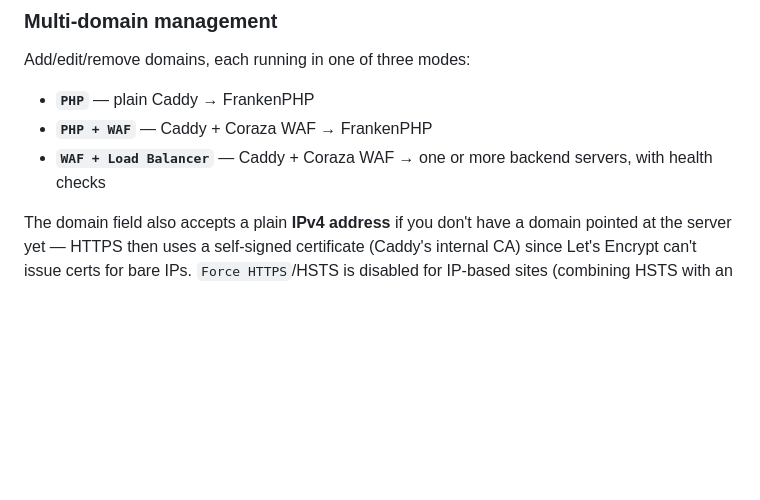
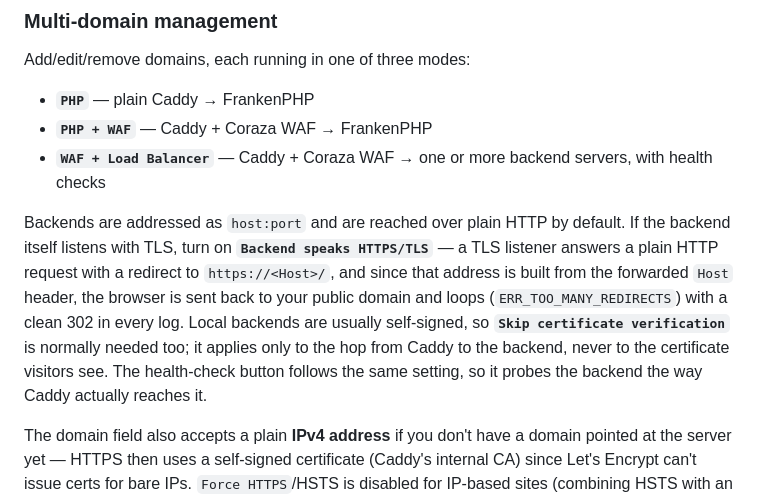
Before and after one commit to galihlasahido/aapanel-frankenphp-manager, a Markdown page: README.md, the part around the change. Rendered like a GitHub page; blank space fills up the shorter version.

Commit message:
Document the backend TLS toggle
The load-balancer section described backends without saying which protocol
Caddy speaks to them, which is exactly the detail that goes wrong silently.

Co-Authored-By: Claude Opus 5 <noreply@anthropic.com>

```diff
--- a/README.md
+++ b/README.md
@@ -42,6 +42,8 @@ Add/edit/remove domains, each running in one of three modes:
 - **`PHP`** — plain Caddy → FrankenPHP
 - **`PHP + WAF`** — Caddy + Coraza WAF → FrankenPHP
 - **`WAF + Load Balancer`** — Caddy + Coraza WAF → one or more backend servers, with health checks
+
+Backends are addressed as `host:port` and are reached over plain HTTP by default. If the backend itself listens with TLS, turn on **`Backend speaks HTTPS/TLS`** — a TLS listener answers a plain HTTP request with a redirect to `https://<Host>/`, and since that address is built from the forwarded `Host` header, the browser is sent back to your public domain and loops (`ERR_TOO_MANY_REDIRECTS`) with a clean 302 in every log. Local backends are usually self-signed, so **`Skip certificate verification`** is normally needed too; it applies only to the hop from Caddy to the backend, never to the certificate visitors see. The health-check button follows the same setting, so it probes the backend the way Caddy actually reaches it.
 
 The domain field also accepts a plain **IPv4 address** if you don't have a domain pointed at the server yet — HTTPS then uses a self-signed certificate (Caddy's internal CA) since Let's Encrypt can't issue certs for bare IPs. `Force HTTPS`/HSTS is disabled for IP-based sites (combining HSTS with an untrusted cert can lock browsers out of the site for up to a year with no way to bypass it).
 
```
